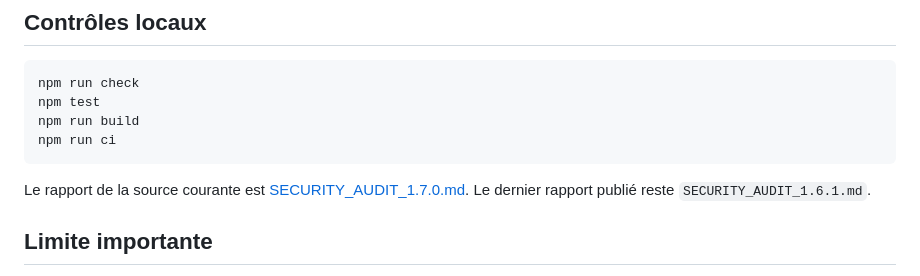
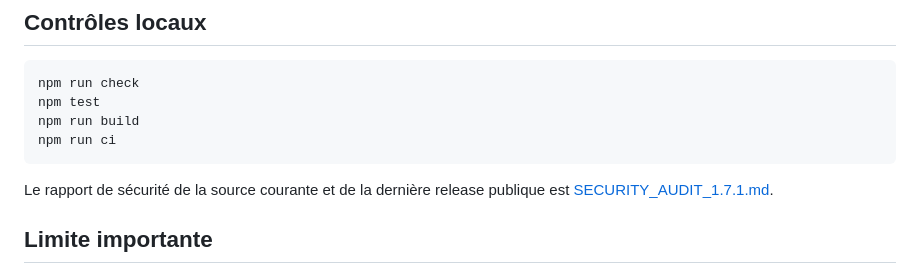
Before and after one commit to ussmarines/mailperch-thunderbird, a Markdown page: SECURITY.md, the part around the change. Drawn GitHub-style.

Commit message:
docs(security): point policy to 1.7.1 audit

````diff
--- a/SECURITY.md
+++ b/SECURITY.md
@@ -49,7 +49,7 @@ npm run build
 npm run ci
 ```
 
-Le rapport de la source courante est [SECURITY_AUDIT_1.7.0.md](SECURITY_AUDIT_1.7.0.md). Le dernier rapport publié reste `SECURITY_AUDIT_1.6.1.md`.
+Le rapport de sécurité de la source courante et de la dernière release publique est [SECURITY_AUDIT_1.7.1.md](SECURITY_AUDIT_1.7.1.md).
 
 ## Limite importante
 
````
